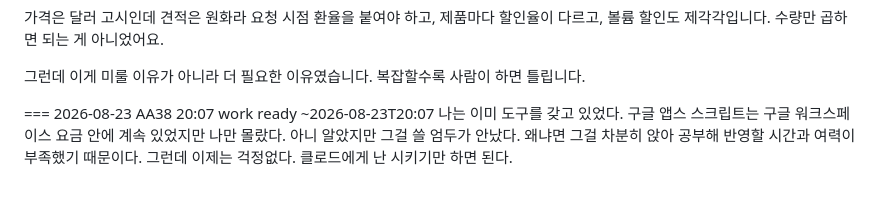
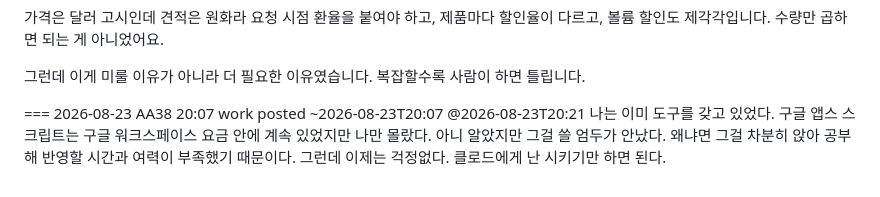
Before and after one commit to choworks-dev/choworks-dev.github.io, a Markdown page: content/threads/google-apps-script-quote-automation.md, the part around the change. Drawn GitHub-style.

Commit message:
쓰레드 알림·발행 표시 [skip ci]

```diff
--- a/content/threads/google-apps-script-quote-automation.md
+++ b/content/threads/google-apps-script-quote-automation.md
@@ -35,6 +35,6 @@ kind: work
 
 그런데 이게 미룰 이유가 아니라 더 필요한 이유였습니다. 복잡할수록 사람이 하면 틀립니다.
 
-=== 2026-08-23 AA38 20:07 work ready ~2026-08-23T20:07
+=== 2026-08-23 AA38 20:07 work posted ~2026-08-23T20:07 @2026-08-23T20:21
 나는 이미 도구를 갖고 있었다. 구글 앱스 스크립트는 구글 워크스페이스 요금 안에 계속 있었지만 나만 몰랐다. 아니 알았지만 그걸 쓸 엄두가 안났다.
 왜냐면 그걸 차분히 앉아 공부해 반영할 시간과 여력이 부족했기 때문이다. 그런데 이제는 걱정없다. 클로드에게 난 시키기만 하면 된다.
```
